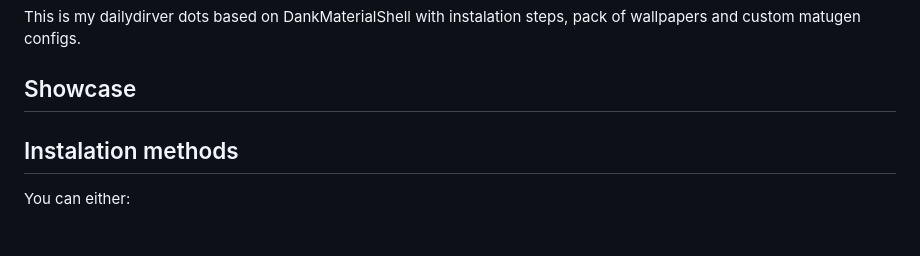
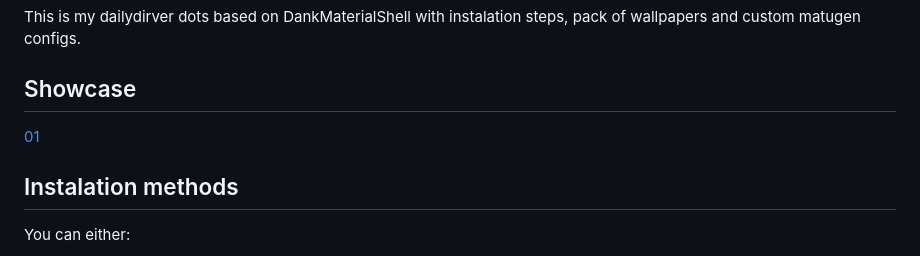
Before and after one commit to KaziuuMaSer-1/KaziuuMaSer-s_Dots, a Markdown page: README.md, the part around the change. Drawn GitHub-style.

```diff
--- a/README.md
+++ b/README.md
@@ -2,7 +2,7 @@
 This is my dailydirver dots based on DankMaterialShell with instalation steps, pack of wallpapers and custom matugen configs.
 
 ## Showcase
-[](assets/01.png)
+[01](assets/01.png)
 ## Instalation methods
 You can either:
 
```
